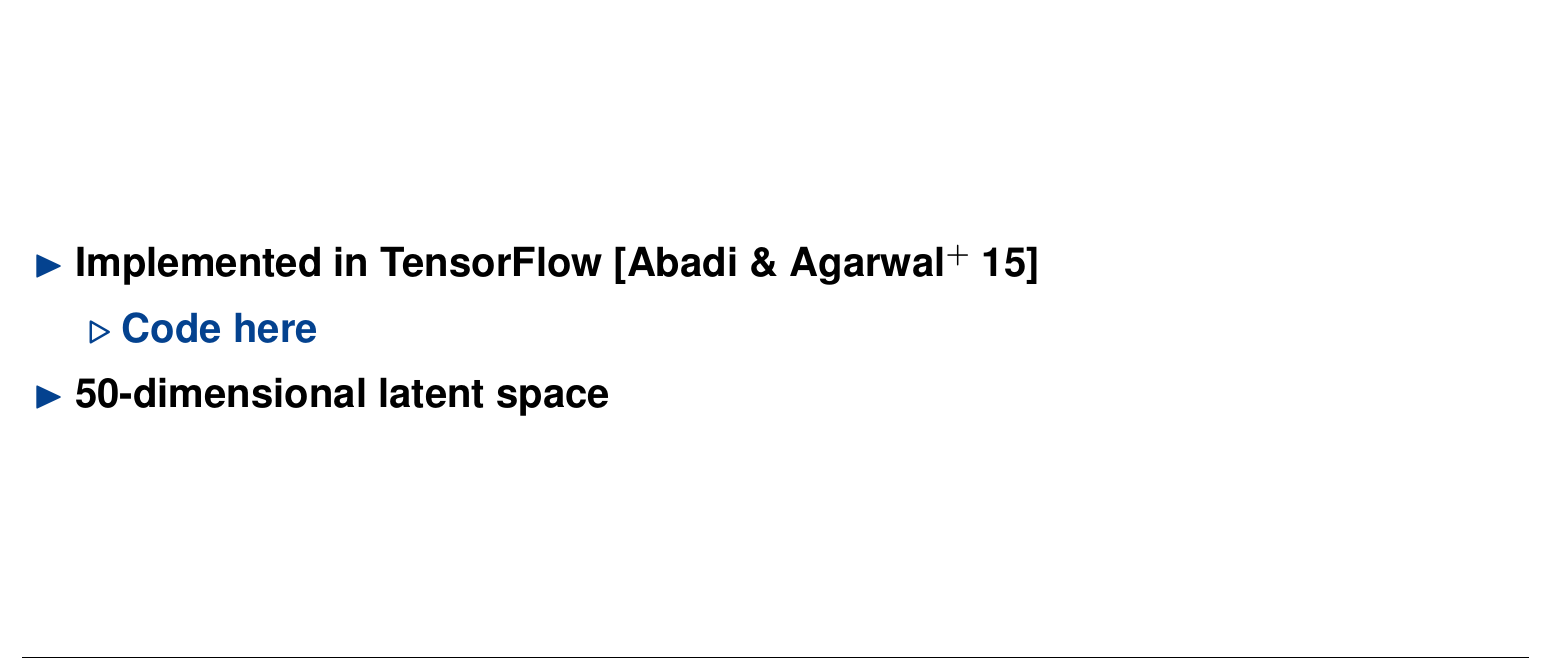
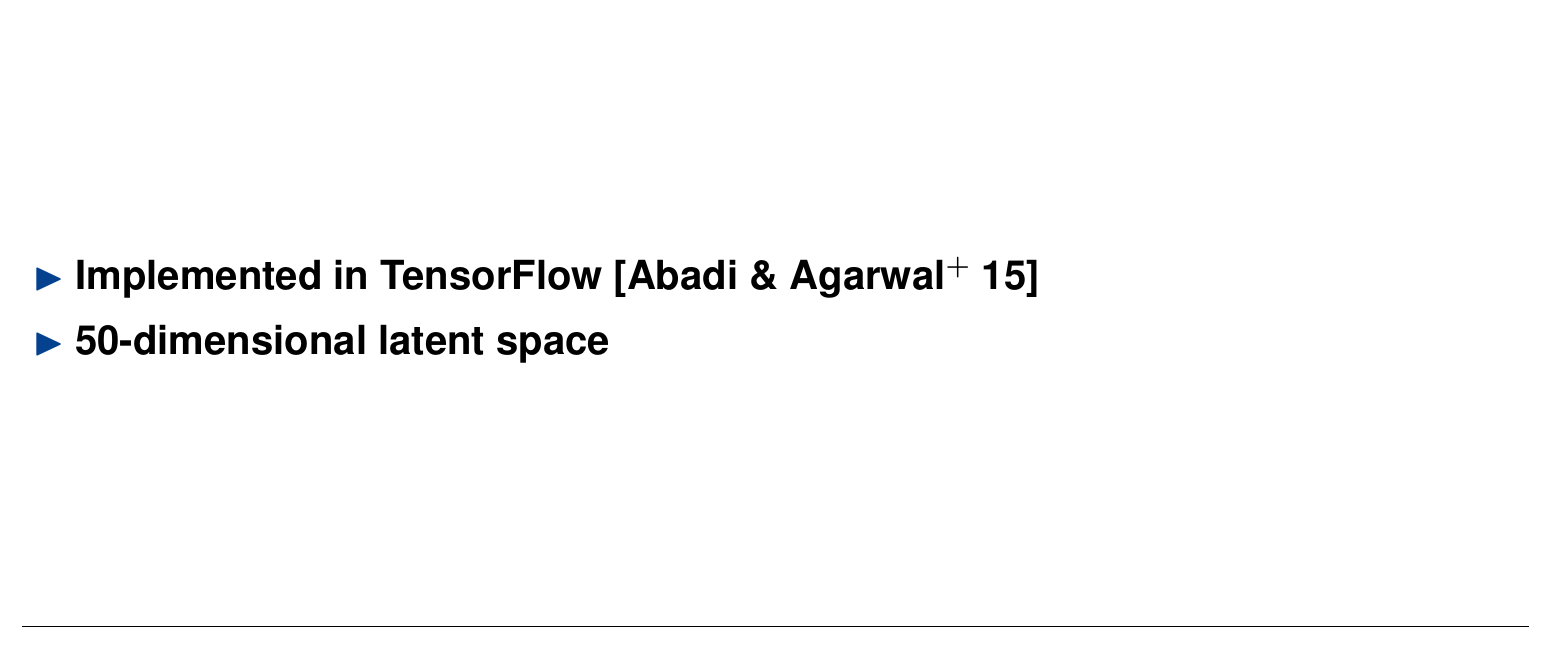
Before and after one commit to Spotlight0xff/deeplearning-seminar, a LaTeX document (slides/presentation.tex): part of page 15 of 37, cut so that both start at the same text. Compiled offline with pdfLaTeX.

Commit message:
removed code reference

```diff
--- a/slides/presentation.tex
+++ b/slides/presentation.tex
@@ -336,9 +336,6 @@
 \vfill
 \begin{itemize}
 	\item Implemented in TensorFlow \cite{tensorflow}
-	\begin{itemize}
-		\item \href{https://github.com/Spotlight0xff/deeplearning-seminar/tree/master/codehttp://github.com/Spotlight0xff/deeplearning-seminar}{Code here}
-	\end{itemize}
 	\item 50-dimensional latent space
 	%\item Latent space prior: $p(z) = \mathcal{N}(0,\id)$
 \end{itemize}
```
